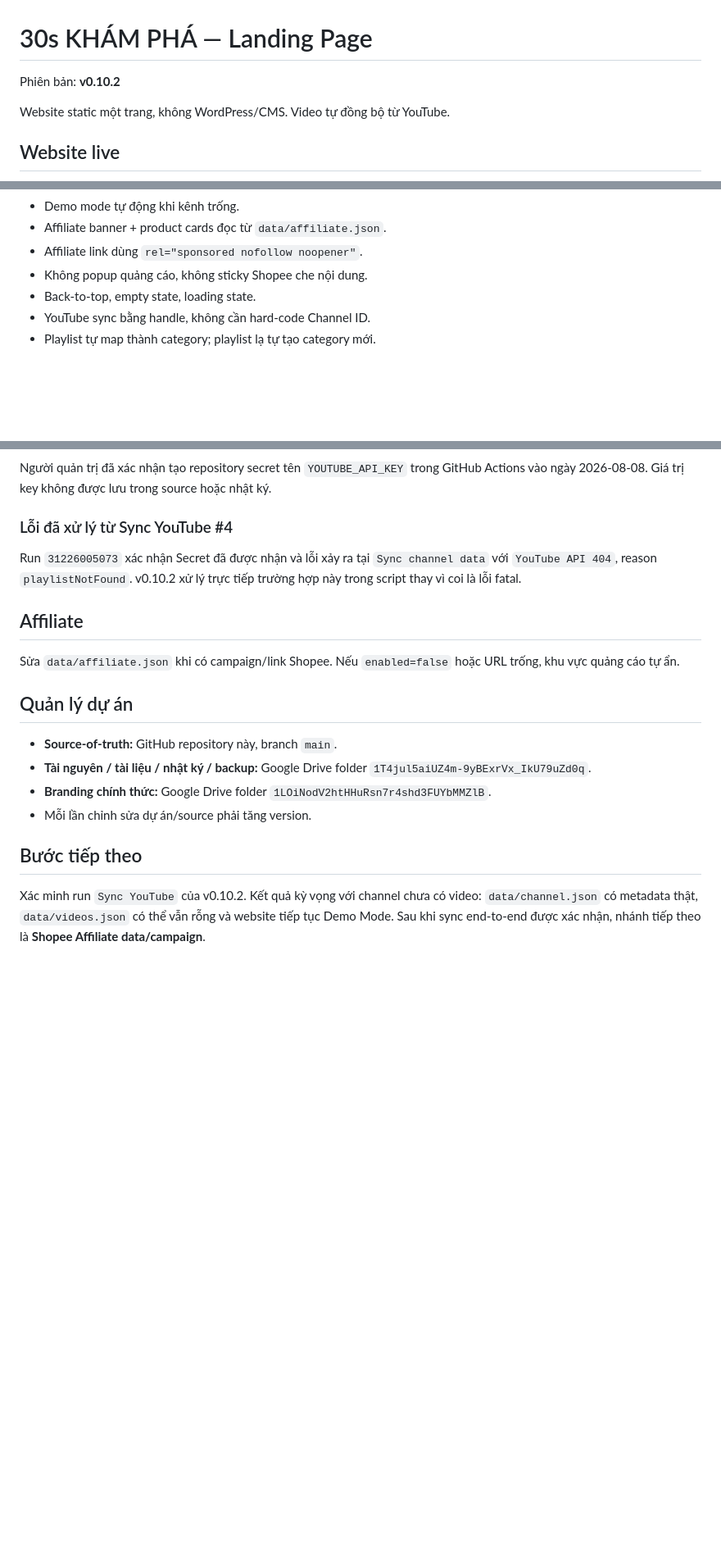
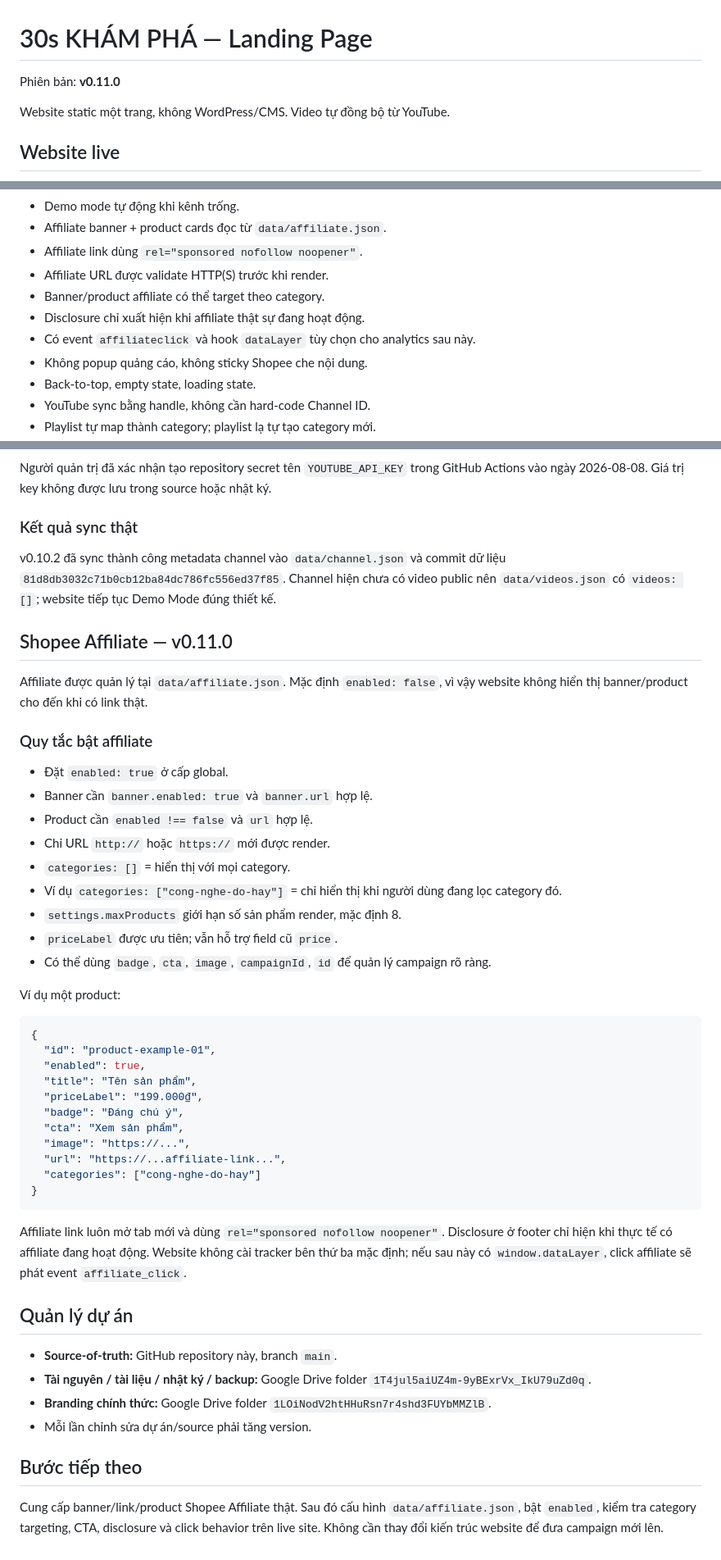
Before and after one commit to dhvu1990/30sKhampha-Landingpage, a Markdown page: README.md, 3 parts joined by grey strips. Shown at 82% size. Drawn GitHub-style; blank space fills up the shorter version.

Commit message:
docs v0.11.0 Shopee affiliate configuration

````diff
--- a/README.md
+++ b/README.md
@@ -1,6 +1,6 @@
 # 30s KHÁM PHÁ — Landing Page
 
-Phiên bản: **v0.10.2**
+Phiên bản: **v0.11.0**
 
 Website static một trang, không WordPress/CMS. Video tự đồng bộ từ YouTube.
 
@@ -79,6 +81,10 @@ Từ v0.10.2, trường hợp channel đã tồn tại nhưng YouTube trả `pla
 - Demo mode tự động khi kênh trống.
 - Affiliate banner + product cards đọc từ `data/affiliate.json`.
 - Affiliate link dùng `rel="sponsored nofollow noopener"`.
+- Affiliate URL được validate HTTP(S) trước khi render.
+- Banner/product affiliate có thể target theo category.
+- Disclosure chỉ xuất hiện khi affiliate thật sự đang hoạt động.
+- Có event `affiliateclick` và hook `dataLayer` tùy chọn cho analytics sau này.
 - Không popup quảng cáo, không sticky Shopee che nội dung.
 - Back-to-top, empty state, loading state.
 - YouTube sync bằng handle, không cần hard-code Channel ID.
@@ -136,13 +142,43 @@ Tagline chính thức: **HIỂU NHANH TRONG 30 GIÂY**.
 
 Người quản trị đã xác nhận tạo repository secret tên `YOUTUBE_API_KEY` trong GitHub Actions vào ngày 2026-08-08. Giá trị key không được lưu trong source hoặc nhật ký.
 
-### Lỗi đã xử lý từ Sync YouTube #4
+### Kết quả sync thật
 
-Run `31226005073` xác nhận Secret đã được nhận và lỗi xảy ra tại `Sync channel data` với `YouTube API 404`, reason `playlistNotFound`. v0.10.2 xử lý trực tiếp trường hợp này trong script thay vì coi là lỗi fatal.
+v0.10.2 đã sync thành công metadata channel vào `data/channel.json` và commit dữ liệu `81d8db3032c71b0cb12ba84dc786fc556ed37f85`. Channel hiện chưa có video public nên `data/videos.json` có `videos: []`; website tiếp tục Demo Mode đúng thiết kế.
 
-## Affiliate
+## Shopee Affiliate — v0.11.0
 
-Sửa `data/affiliate.json` khi có campaign/link Shopee. Nếu `enabled=false` hoặc URL trống, khu vực quảng cáo tự ẩn.
+Affiliate được quản lý tại `data/affiliate.json`. Mặc định `enabled: false`, vì vậy website không hiển thị banner/product cho đến khi có link thật.
+
+### Quy tắc bật affiliate
+
+- Đặt `enabled: true` ở cấp global.
+- Banner cần `banner.enabled: true` và `banner.url` hợp lệ.
+- Product cần `enabled !== false` và `url` hợp lệ.
+- Chỉ URL `http://` hoặc `https://` mới được render.
+- `categories: []` = hiển thị với mọi category.
+- Ví dụ `categories: ["cong-nghe-do-hay"]` = chỉ hiển thị khi người dùng đang lọc category đó.
+- `settings.maxProducts` giới hạn số sản phẩm render, mặc định 8.
+- `priceLabel` được ưu tiên; vẫn hỗ trợ field cũ `price`.
+- Có thể dùng `badge`, `cta`, `image`, `campaignId`, `id` để quản lý campaign rõ ràng.
+
+Ví dụ một product:
+
+```json
+{
+  "id": "product-example-01",
+  "enabled": true,
+  "title": "Tên sản phẩm",
+  "priceLabel": "199.000₫",
+  "badge": "Đáng chú ý",
+  "cta": "Xem sản phẩm",
+  "image": "https://...",
+  "url": "https://...affiliate-link...",
+  "categories": ["cong-nghe-do-hay"]
+}
+```
+
+Affiliate link luôn mở tab mới và dùng `rel="sponsored nofollow noopener"`. Disclosure ở footer chỉ hiện khi thực tế có affiliate đang hoạt động. Website không cài tracker bên thứ ba mặc định; nếu sau này có `window.dataLayer`, click affiliate sẽ phát event `affiliate_click`.
 
 ## Quản lý dự án
 
@@ -153,4 +189,4 @@ Sửa `data/affiliate.json` khi có campaign/link Shopee. Nếu `enabled=false`
 
 ## Bước tiếp theo
 
-Xác minh run `Sync YouTube` của v0.10.2. Kết quả kỳ vọng với channel chưa có video: `data/channel.json` có metadata thật, `data/videos.json` có thể vẫn rỗng và website tiếp tục Demo Mode. Sau khi sync end-to-end được xác nhận, nhánh tiếp theo là **Shopee Affiliate data/campaign**.
+Cung cấp banner/link/product Shopee Affiliate thật. Sau đó cấu hình `data/affiliate.json`, bật `enabled`, kiểm tra category targeting, CTA, disclosure và click behavior trên live site. Không cần thay đổi kiến trúc website để đưa campaign mới lên.
````
Also changed, not shown: other parts of README.md (+2 -0 lines).
